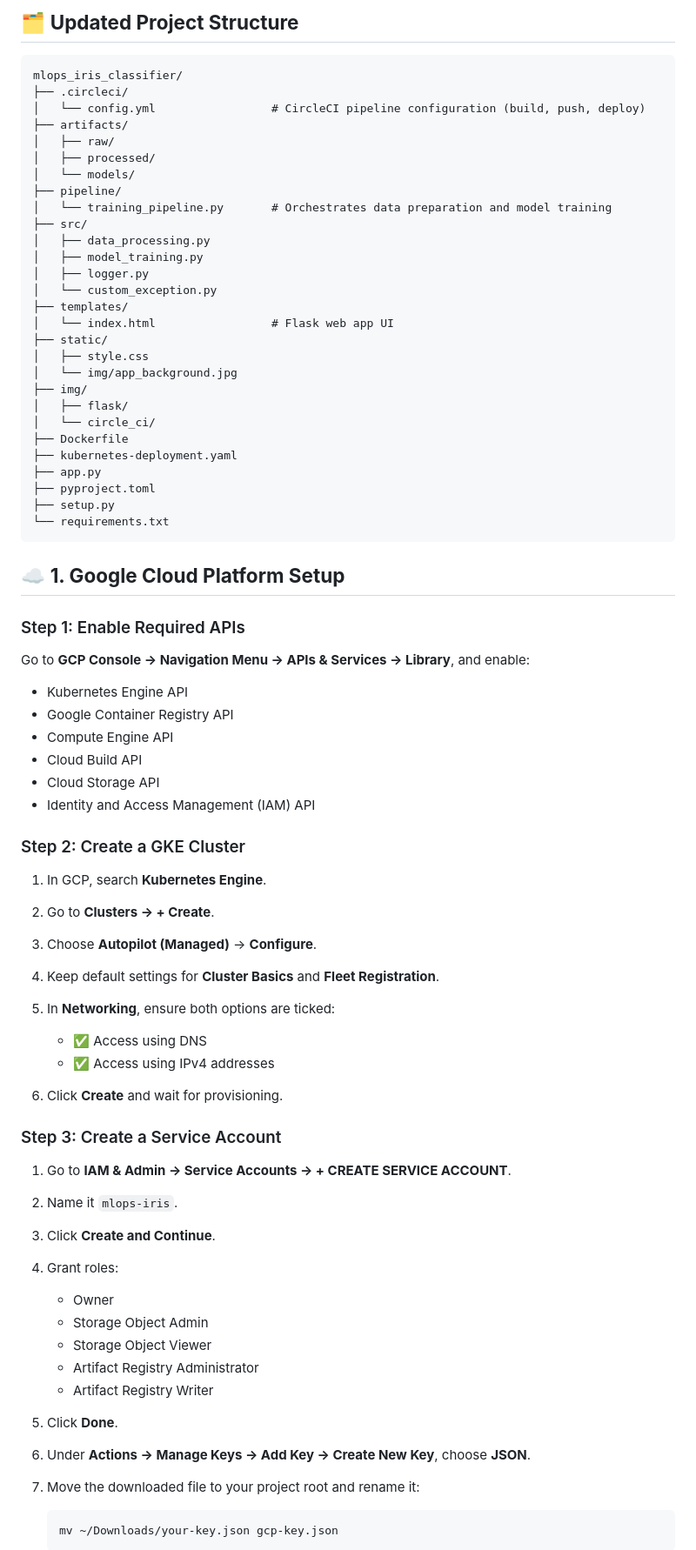
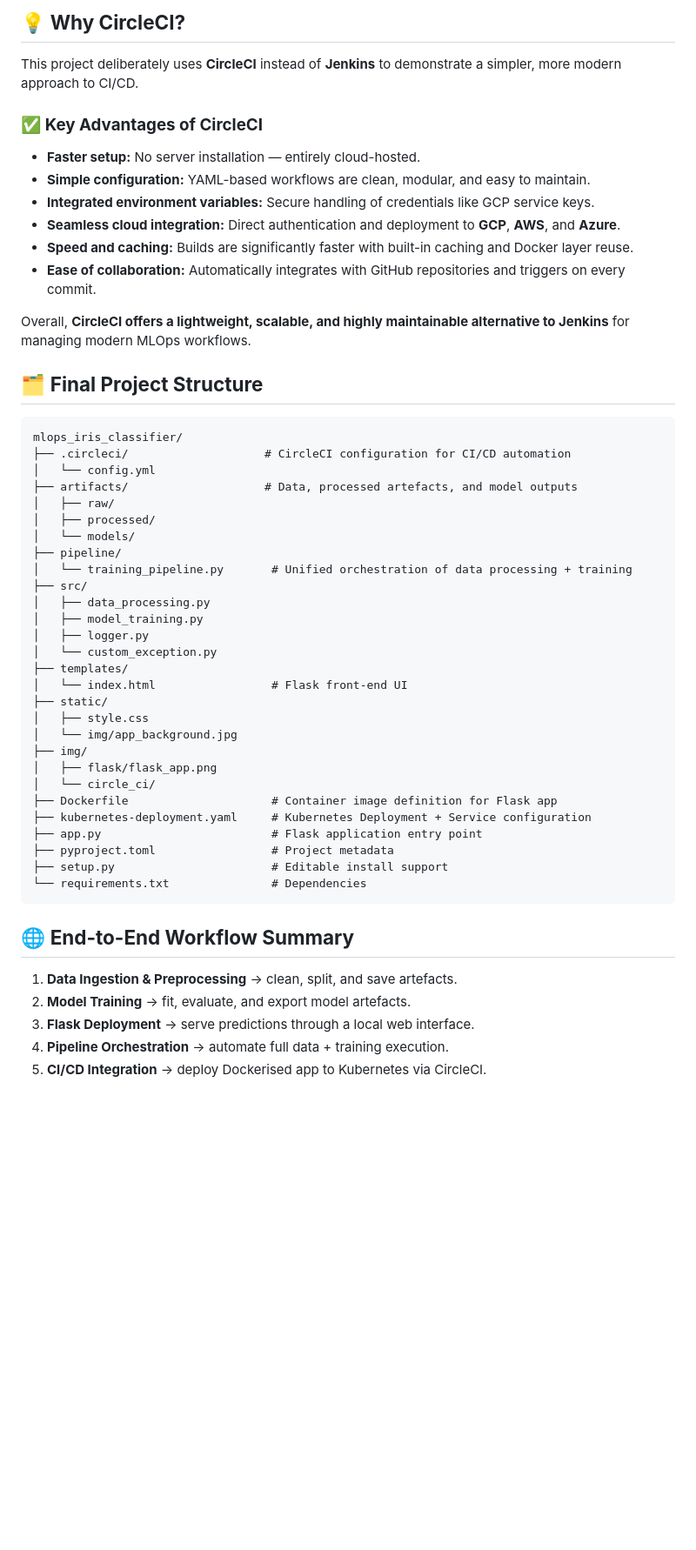
Before and after one commit to Ch3rry-Pi3-AI/MLOps-Iris-Classifier, a Markdown page: README.md, the part around one of its changes. Shown at 87% size. Drawn GitHub-style; blank space fills up the shorter version.

Commit message:
project complete

````diff
--- a/README.md
+++ b/README.md
@@ -29,83 +65,59 @@ CircleCI orchestrates the **build → push → deploy** workflow, ensuring every
 
 
-## 🗂️ **Updated Project Structure**
+## 💡 **Why CircleCI?**
+
+This project deliberately uses **CircleCI** instead of **Jenkins** to demonstrate a simpler, more modern approach to CI/CD.
+
+### ✅ **Key Advantages of CircleCI**
+
+* **Faster setup:** No server installation — entirely cloud-hosted.
+* **Simple configuration:** YAML-based workflows are clean, modular, and easy to maintain.
+* **Integrated environment variables:** Secure handling of credentials like GCP service keys.
+* **Seamless cloud integration:** Direct authentication and deployment to **GCP**, **AWS**, and **Azure**.
+* **Speed and caching:** Builds are significantly faster with built-in caching and Docker layer reuse.
+* **Ease of collaboration:** Automatically integrates with GitHub repositories and triggers on every commit.
+
+Overall, **CircleCI offers a lightweight, scalable, and highly maintainable alternative to Jenkins** for managing modern MLOps workflows.
+
+
+## 🗂️ **Final Project Structure**
 
 ```text
 mlops_iris_classifier/
-├── .circleci/
-│   └── config.yml                 # CircleCI pipeline configuration (build, push, deploy)
-├── artifacts/
+├── .circleci/                    # CircleCI configuration for CI/CD automation
+│   └── config.yml
+├── artifacts/                    # Data, processed artefacts, and model outputs
 │   ├── raw/
 │   ├── processed/
 │   └── models/
 ├── pipeline/
-│   └── training_pipeline.py       # Orchestrates data preparation and model training
+│   └── training_pipeline.py       # Unified orchestration of data processing + training
 ├── src/
 │   ├── data_processing.py
 │   ├── model_training.py
 │   ├── logger.py
 │   └── custom_exception.py
 ├── templates/
-│   └── index.html                 # Flask web app UI
+│   └── index.html                 # Flask front-end UI
 ├── static/
 │   ├── style.css
 │   └── img/app_background.jpg
 ├── img/
-│   ├── flask/
+│   ├── flask/flask_app.png
 │   └── circle_ci/
-├── Dockerfile
-├── kubernetes-deployment.yaml
-├── app.py
-├── pyproject.toml
-├── setup.py
-└── requirements.txt
+├── Dockerfile                     # Container image definition for Flask app
+├── kubernetes-deployment.yaml     # Kubernetes Deployment + Service configuration
+├── app.py                         # Flask application entry point
+├── pyproject.toml                 # Project metadata
+├── setup.py                       # Editable install support
+└── requirements.txt               # Dependencies
 ```
 
+## 🌐 **End-to-End Workflow Summary**
 
-## ☁️ **1. Google Cloud Platform Setup**
+1. **Data Ingestion & Preprocessing** → clean, split, and save artefacts.
+2. **Model Training** → fit, evaluate, and export model artefacts.
+3. **Flask Deployment** → serve predictions through a local web interface.
+4. **Pipeline Orchestration** → automate full data + training execution.
+5. **CI/CD Integration** → deploy Dockerised app to Kubernetes via CircleCI.
 
-### Step 1: Enable Required APIs
-
-Go to **GCP Console → Navigation Menu → APIs & Services → Library**, and enable:
-
-* Kubernetes Engine API
-* Google Container Registry API
-* Compute Engine API
-* Cloud Build API
-* Cloud Storage API
-* Identity and Access Management (IAM) API
-
-### Step 2: Create a GKE Cluster
-
-1. In GCP, search **Kubernetes Engine**.
-2. Go to **Clusters → + Create**.
-3. Choose **Autopilot (Managed)** → **Configure**.
-4. Keep default settings for **Cluster Basics** and **Fleet Registration**.
-5. In **Networking**, ensure both options are ticked:
-
-   * ✅ Access using DNS
-   * ✅ Access using IPv4 addresses
-6. Click **Create** and wait for provisioning.
-
-
-### Step 3: Create a Service Account
-
-1. Go to **IAM & Admin → Service Accounts → + CREATE SERVICE ACCOUNT**.
-2. Name it `mlops-iris`.
-3. Click **Create and Continue**.
-4. Grant roles:
-
-   * Owner
-   * Storage Object Admin
-   * Storage Object Viewer
-   * Artifact Registry Administrator
-   * Artifact Registry Writer
-5. Click **Done**.
-6. Under **Actions → Manage Keys → Add Key → Create New Key**, choose **JSON**.
-7. Move the downloaded file to your project root and rename it:
-
-   ```bash
-   mv ~/Downloads/your-key.json gcp-key.json
-   ```
-
-
````
Also changed, not shown: other parts of README.md (+59 -251 lines).
